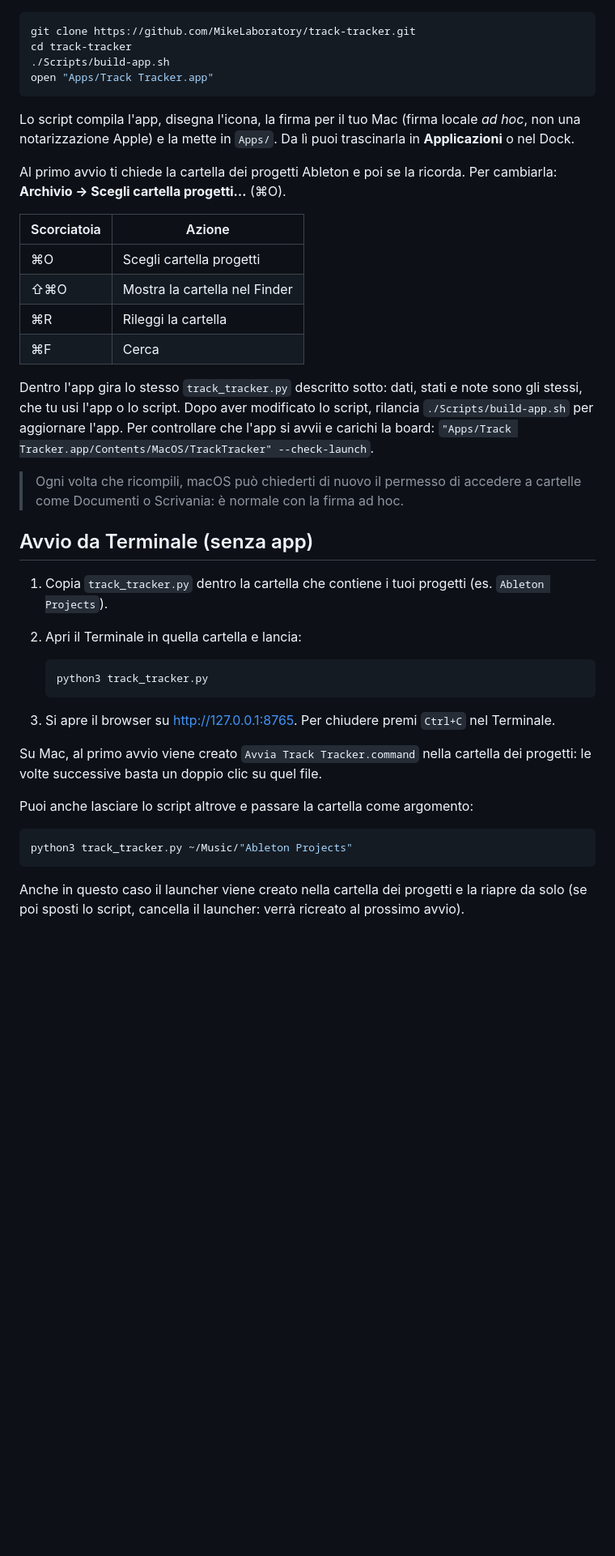
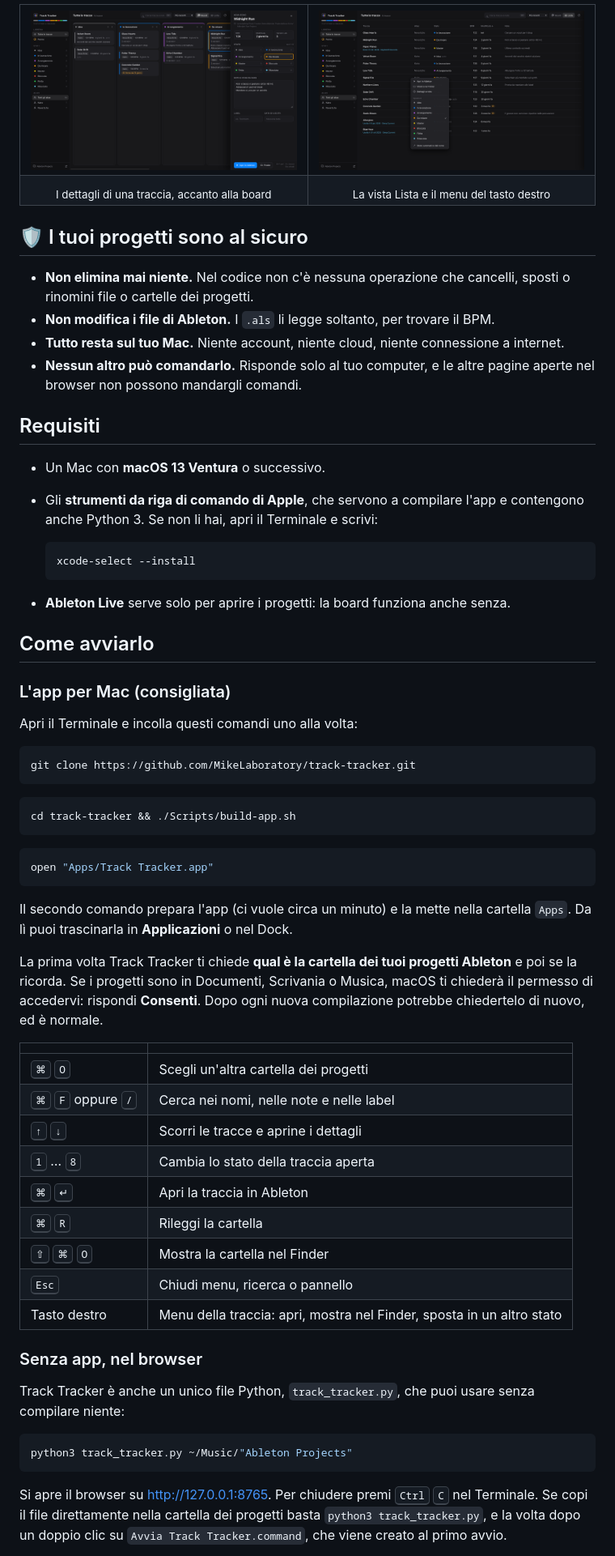
Before and after one commit to MikeLaboratory/track-tracker, a Markdown page: README.md, the part around one of its changes. Shown at 81% size. GitHub-like rendering; pictures changed too: docs/screenshots/details.png (added), docs/screenshots/list.png (added); blank space fills up the shorter version.

````diff
--- a/README.md
+++ b/README.md
@@ -17,44 +47,73 @@ Il modo più comodo: un'app con la sua icona e la sua finestra, senza Terminale
+<table>
+  <tr>
+    <td width="50%"><img src="docs/screenshots/details.png" alt="Il pannello dei dettagli di una traccia, con stato, note, label e data di uscita"></td>
+    <td width="50%"><img src="docs/screenshots/list.png" alt="La vista Lista con il menu del tasto destro aperto su una traccia"></td>
+  </tr>
+  <tr>
+    <td align="center"><sub>I dettagli di una traccia, accanto alla board</sub></td>
+    <td align="center"><sub>La vista Lista e il menu del tasto destro</sub></td>
+  </tr>
+</table>
+
+## 🛡️ I tuoi progetti sono al sicuro
+
+- **Non elimina mai niente.** Nel codice non c'è nessuna operazione che cancelli, sposti o rinomini file o cartelle dei progetti.
+- **Non modifica i file di Ableton.** I `.als` li legge soltanto, per trovare il BPM.
+- **Tutto resta sul tuo Mac.** Niente account, niente cloud, niente connessione a internet.
+- **Nessun altro può comandarlo.** Risponde solo al tuo computer, e le altre pagine aperte nel browser non possono mandargli comandi.
+
+## Requisiti
+
+- Un Mac con **macOS 13 Ventura** o successivo.
+- Gli **strumenti da riga di comando di Apple**, che servono a compilare l'app e contengono anche Python 3. Se non li hai, apri il Terminale e scrivi:
+
+  ```bash
+  xcode-select --install
+  ```
+
+- **Ableton Live** serve solo per aprire i progetti: la board funziona anche senza.
+
+## Come avviarlo
+
+### L'app per Mac (consigliata)
+
+Apri il Terminale e incolla questi comandi uno alla volta:
 
 ```bash
 git clone https://github.com/MikeLaboratory/track-tracker.git
-cd track-tracker
-./Scripts/build-app.sh
+```
+
+```bash
+cd track-tracker && ./Scripts/build-app.sh
+```
+
+```bash
 open "Apps/Track Tracker.app"
 ```
 
-Lo script compila l'app, disegna l'icona, la firma per il tuo Mac (firma locale *ad hoc*, non una notarizzazione Apple) e la mette in `Apps/`. Da lì puoi trascinarla in **Applicazioni** o nel Dock.
+Il secondo comando prepara l'app (ci vuole circa un minuto) e la mette nella cartella `Apps`. Da lì puoi trascinarla in **Applicazioni** o nel Dock.
 
-Al primo avvio ti chiede la cartella dei progetti Ableton e poi se la ricorda. Per cambiarla: **Archivio → Scegli cartella progetti…** (⌘O).
+La prima volta Track Tracker ti chiede **qual è la cartella dei tuoi progetti Ableton** e poi se la ricorda. Se i progetti sono in Documenti, Scrivania o Musica, macOS ti chiederà il permesso di accedervi: rispondi **Consenti**. Dopo ogni nuova compilazione potrebbe chiedertelo di nuovo, ed è normale.
 
-| Scorciatoia | Azione |
+| | |
 |---|---|
-| ⌘O | Scegli cartella progetti |
-| ⇧⌘O | Mostra la cartella nel Finder |
-| ⌘R | Rileggi la cartella |
-| ⌘F | Cerca |
+| <kbd>⌘</kbd> <kbd>O</kbd> | Scegli un'altra cartella dei progetti |
+| <kbd>⌘</kbd> <kbd>F</kbd> oppure <kbd>/</kbd> | Cerca nei nomi, nelle note e nelle label |
+| <kbd>↑</kbd> <kbd>↓</kbd> | Scorri le tracce e aprine i dettagli |
+| <kbd>1</kbd> … <kbd>8</kbd> | Cambia lo stato della traccia aperta |
+| <kbd>⌘</kbd> <kbd>↵</kbd> | Apri la traccia in Ableton |
+| <kbd>⌘</kbd> <kbd>R</kbd> | Rileggi la cartella |
+| <kbd>⇧</kbd> <kbd>⌘</kbd> <kbd>O</kbd> | Mostra la cartella nel Finder |
+| <kbd>Esc</kbd> | Chiudi menu, ricerca o pannello |
+| Tasto destro | Menu della traccia: apri, mostra nel Finder, sposta in un altro stato |
 
-Dentro l'app gira lo stesso `track_tracker.py` descritto sotto: dati, stati e note sono gli stessi, che tu usi l'app o lo script. Dopo aver modificato lo script, rilancia `./Scripts/build-app.sh` per aggiornare l'app. Per controllare che l'app si avvii e carichi la board: `"Apps/Track Tracker.app/Contents/MacOS/TrackTracker" --check-launch`.
+### Senza app, nel browser
 
-> Ogni volta che ricompili, macOS può chiederti di nuovo il permesso di accedere a cartelle come Documenti o Scrivania: è normale con la firma ad hoc.
-
-## Avvio da Terminale (senza app)
-
-1. Copia `track_tracker.py` dentro la cartella che contiene i tuoi progetti (es. `Ableton Projects`).
-2. Apri il Terminale in quella cartella e lancia:
-
-   ```bash
-   python3 track_tracker.py
-   ```
-
-3. Si apre il browser su <http://127.0.0.1:8765>. Per chiudere premi `Ctrl+C` nel Terminale.
-
-Su Mac, al primo avvio viene creato `Avvia Track Tracker.command` nella cartella dei progetti: le volte successive basta un doppio clic su quel file.
-
-Puoi anche lasciare lo script altrove e passare la cartella come argomento:
+Track Tracker è anche un unico file Python, `track_tracker.py`, che puoi usare senza compilare niente:
 
 ```bash
 python3 track_tracker.py ~/Music/"Ableton Projects"
 ```
 
-Anche in questo caso il launcher viene creato nella cartella dei progetti e la riapre da solo (se poi sposti lo script, cancella il launcher: verrà ricreato al prossimo avvio).
+Si apre il browser su <http://127.0.0.1:8765>. Per chiudere premi <kbd>Ctrl</kbd> <kbd>C</kbd> nel Terminale. Se copi il file direttamente nella cartella dei progetti basta `python3 track_tracker.py`, e la volta dopo un doppio clic su `Avvia Track Tracker.command`, che viene creato al primo avvio.
 
````
Also changed, not shown: other parts of README.md (+90 -45 lines), CHANGELOG.md (added, +51 -0 lines), docs/icon.png (added), docs/screenshots/board.png (added), docs/screenshots/stale.png (added), 8 other files.
